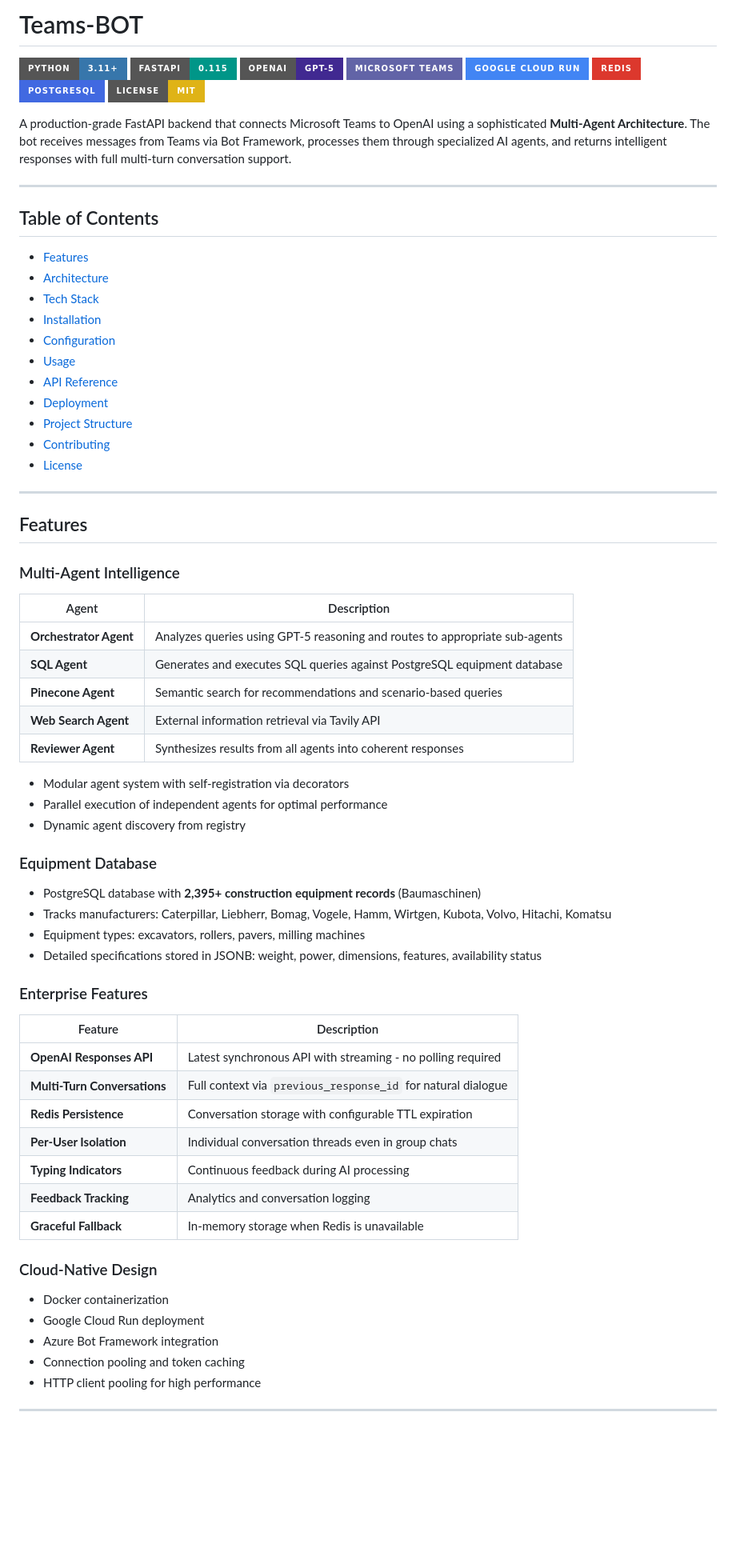
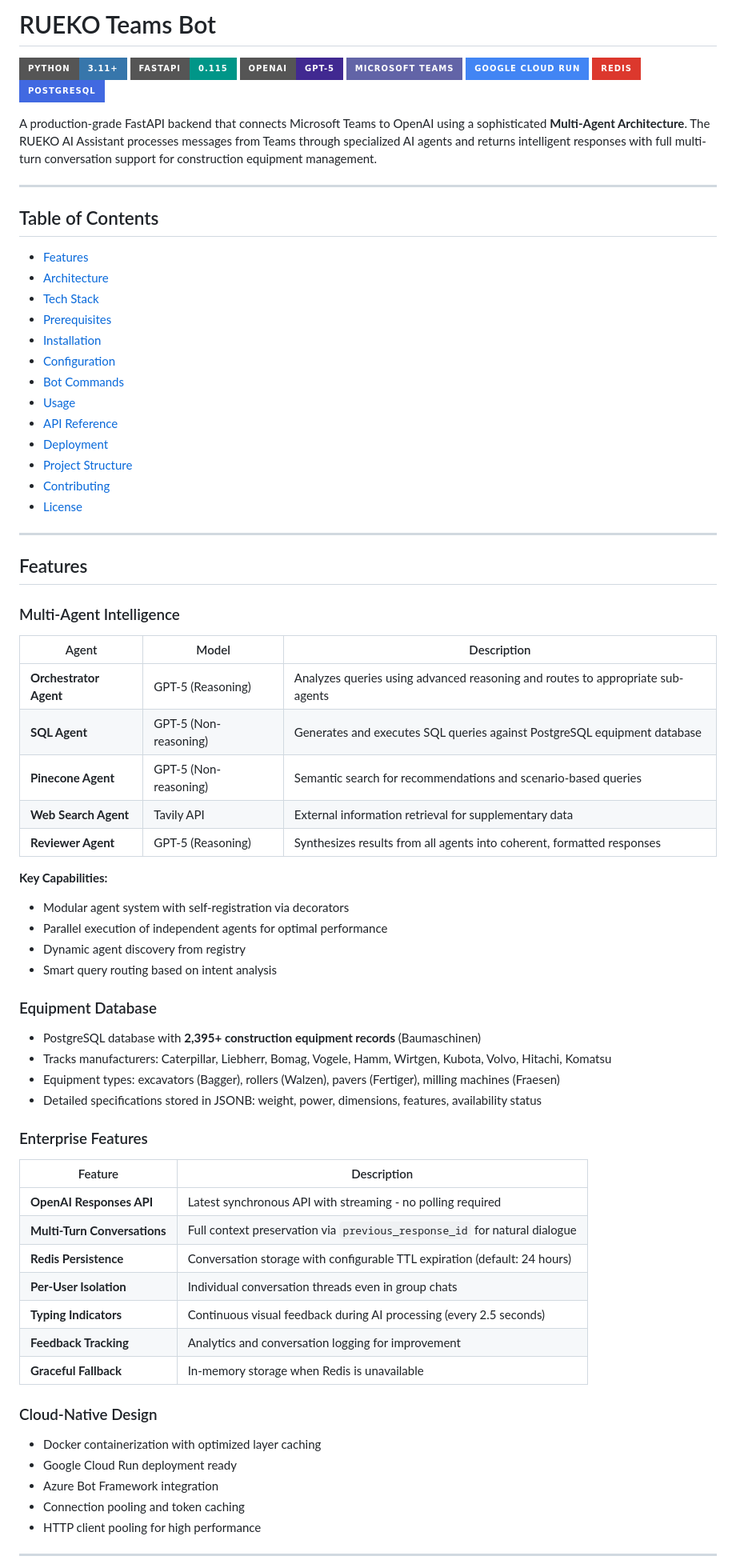
Before and after one commit to HarshalVankudre/Teams-BOT, a Markdown page: README.md, the part around one of its changes. Shown at 80% size. GitHub-like rendering; badges without logos; blank space fills up the shorter version.

```diff
--- a/README.md
+++ b/README.md
@@ -1,4 +1,4 @@
-# Teams-BOT
+# RUEKO Teams Bot
 
 [![Python](https://img.shields.io/badge/Python-3.11+-3776AB?style=for-the-badge&logo=python&logoColor=white)](https://python.org)
 [![FastAPI](https://img.shields.io/badge/FastAPI-0.115-009688?style=for-the-badge&logo=fastapi&logoColor=white)](https://fastapi.tiangolo.com)
@@ -7,9 +7,8 @@
 [![Google Cloud](https://img.shields.io/badge/Google_Cloud_Run-4285F4?style=for-the-badge&logo=google-cloud&logoColor=white)](https://cloud.google.com/run)
 [![Redis](https://img.shields.io/badge/Redis-DC382D?style=for-the-badge&logo=redis&logoColor=white)](https://redis.io)
 [![PostgreSQL](https://img.shields.io/badge/PostgreSQL-4169E1?style=for-the-badge&logo=postgresql&logoColor=white)](https://postgresql.org)
-[![License](https://img.shields.io/badge/License-MIT-yellow?style=for-the-badge)](LICENSE)
 
-A production-grade FastAPI backend that connects Microsoft Teams to OpenAI using a sophisticated **Multi-Agent Architecture**. The bot receives messages from Teams via Bot Framework, processes them through specialized AI agents, and returns intelligent responses with full multi-turn conversation support.
+A production-grade FastAPI backend that connects Microsoft Teams to OpenAI using a sophisticated **Multi-Agent Architecture**. The RUEKO AI Assistant processes messages from Teams through specialized AI agents and returns intelligent responses with full multi-turn conversation support for construction equipment management.
 
 ---
 
@@ -18,8 +17,10 @@ A production-grade FastAPI backend that connects Microsoft Teams to OpenAI using
 - [Features](#features)
 - [Architecture](#architecture)
 - [Tech Stack](#tech-stack)
+- [Prerequisites](#prerequisites)
 - [Installation](#installation)
 - [Configuration](#configuration)
+- [Bot Commands](#bot-commands)
 - [Usage](#usage)
 - [API Reference](#api-reference)
 - [Deployment](#deployment)
@@ -33,23 +34,25 @@ A production-grade FastAPI backend that connects Microsoft Teams to OpenAI using
 
 ### Multi-Agent Intelligence
 
-| Agent | Description |
-|-------|-------------|
-| **Orchestrator Agent** | Analyzes queries using GPT-5 reasoning and routes to appropriate sub-agents |
-| **SQL Agent** | Generates and executes SQL queries against PostgreSQL equipment database |
-| **Pinecone Agent** | Semantic search for recommendations and scenario-based queries |
-| **Web Search Agent** | External information retrieval via Tavily API |
-| **Reviewer Agent** | Synthesizes results from all agents into coherent responses |
+| Agent | Model | Description |
+|-------|-------|-------------|
+| **Orchestrator Agent** | GPT-5 (Reasoning) | Analyzes queries using advanced reasoning and routes to appropriate sub-agents |
+| **SQL Agent** | GPT-5 (Non-reasoning) | Generates and executes SQL queries against PostgreSQL equipment database |
+| **Pinecone Agent** | GPT-5 (Non-reasoning) | Semantic search for recommendations and scenario-based queries |
+| **Web Search Agent** | Tavily API | External information retrieval for supplementary data |
+| **Reviewer Agent** | GPT-5 (Reasoning) | Synthesizes results from all agents into coherent, formatted responses |
 
+**Key Capabilities:**
 - Modular agent system with self-registration via decorators
 - Parallel execution of independent agents for optimal performance
 - Dynamic agent discovery from registry
+- Smart query routing based on intent analysis
 
 ### Equipment Database
 
 - PostgreSQL database with **2,395+ construction equipment records** (Baumaschinen)
 - Tracks manufacturers: Caterpillar, Liebherr, Bomag, Vogele, Hamm, Wirtgen, Kubota, Volvo, Hitachi, Komatsu
-- Equipment types: excavators, rollers, pavers, milling machines
+- Equipment types: excavators (Bagger), rollers (Walzen), pavers (Fertiger), milling machines (Fraesen)
 - Detailed specifications stored in JSONB: weight, power, dimensions, features, availability status
 
 ### Enterprise Features
@@ -57,17 +60,17 @@ A production-grade FastAPI backend that connects Microsoft Teams to OpenAI using
 | Feature | Description |
 |---------|-------------|
 | **OpenAI Responses API** | Latest synchronous API with streaming - no polling required |
-| **Multi-Turn Conversations** | Full context via `previous_response_id` for natural dialogue |
-| **Redis Persistence** | Conversation storage with configurable TTL expiration |
+| **Multi-Turn Conversations** | Full context preservation via `previous_response_id` for natural dialogue |
+| **Redis Persistence** | Conversation storage with configurable TTL expiration (default: 24 hours) |
 | **Per-User Isolation** | Individual conversation threads even in group chats |
-| **Typing Indicators** | Continuous feedback during AI processing |
-| **Feedback Tracking** | Analytics and conversation logging |
+| **Typing Indicators** | Continuous visual feedback during AI processing (every 2.5 seconds) |
+| **Feedback Tracking** | Analytics and conversation logging for improvement |
 | **Graceful Fallback** | In-memory storage when Redis is unavailable |
 
 ### Cloud-Native Design
 
-- Docker containerization
-- Google Cloud Run deployment
+- Docker containerization with optimized layer caching
+- Google Cloud Run deployment ready
 - Azure Bot Framework integration
 - Connection pooling and token caching
 - HTTP client pooling for high performance
```
Also changed, not shown: other parts of README.md (+158 -59 lines).
